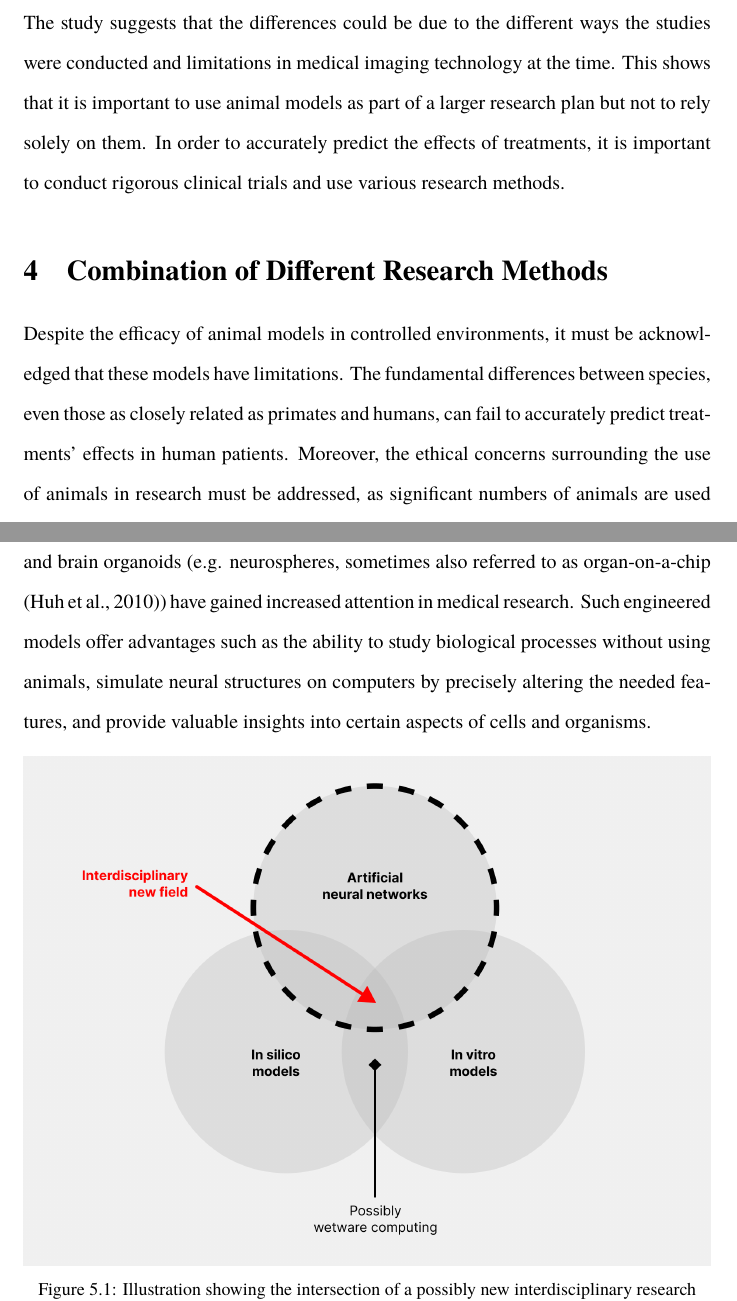
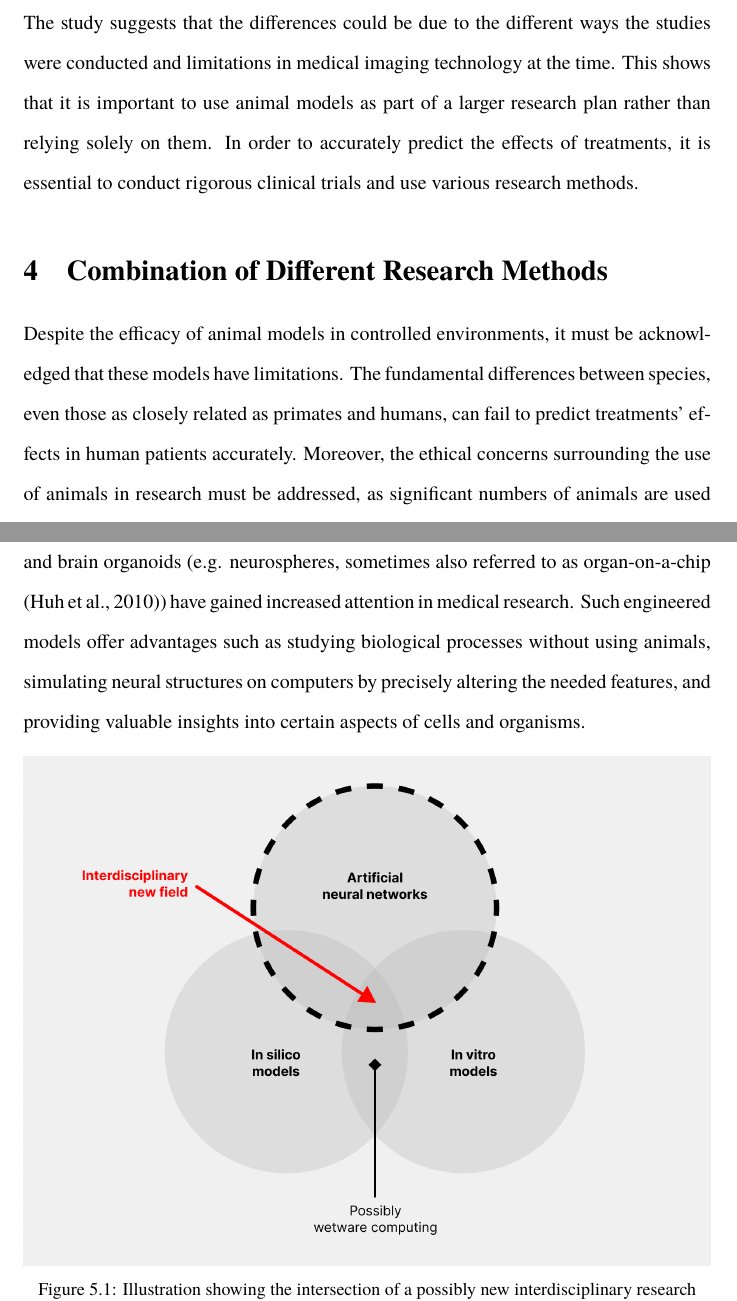
Before and after one commit to danburonline/public-writings, a LaTeX paper (02_essays/2023/04_essay/essay.tex): two parts of pages 11 and 13 of 16, joined at a grey line, cut so that both start at the same text. Compiled offline with pdfLaTeX.

Commit message:
Grammar double-checking

```diff
--- a/02_essays/2023/04_essay/essay.tex
+++ b/02_essays/2023/04_essay/essay.tex
@@ -221,12 +221,12 @@
 
   One example is the research paper “NXY-059 for the Treatment of Acute Stroke” by \cite{diener_nxy-059_2008}. This paper investigated the efficacy of NXY-059, a medication, in patients with Acute Ischemic Stroke (AIS). The study enrolled patients with stroke from May 2003 through June 2006 and included a randomised, double-blind, placebo-controlled study and a pooled analysis of the two studies as depicted in \autoref{fig:death-rates}.
 
-  The results of the clinical trials in stroke patients did not match the results of preclinical animal studies, which explored the role of NXY-059 in rats and small primates. The study suggests that the differences could be due to the different ways the studies were conducted and limitations in medical imaging technology at the time. This shows that it is important to use animal models as part of a larger research plan but not to rely solely on them. In order to accurately predict the effects of treatments, it is important to conduct rigorous clinical trials and use various research methods.
+  The results of the clinical trials in stroke patients did not match the results of preclinical animal studies, which explored the role of NXY-059 in rats and small primates. The study suggests that the differences could be due to the different ways the studies were conducted and limitations in medical imaging technology at the time. This shows that it is important to use animal models as part of a larger research plan rather than relying solely on them. In order to accurately predict the effects of treatments, it is essential to conduct rigorous clinical trials and use various research methods.
 
   \section{Combination of Different Research Methods}
   \label{sec:discussion}
 
-  Despite the efficacy of animal models in controlled environments, it must be acknowledged that these models have limitations. The fundamental differences between species, even those as closely related as primates and humans, can fail to accurately predict treatments’ effects in human patients. Moreover, the ethical concerns surrounding the use of animals in research must be addressed, as significant numbers of animals are used and discarded every year without yielding meaningful results. Furthermore, exploring the reasons why certain animal models are preferred over others, such as mice, rats, drosophila, zebrafish, and macaques, would be a thought-provoking topic for further discussion or a separate essay \citep{govuk_statistics_2022}.
+  Despite the efficacy of animal models in controlled environments, it must be acknowledged that these models have limitations. The fundamental differences between species, even those as closely related as primates and humans, can fail to predict treatments’ effects in human patients accurately. Moreover, the ethical concerns surrounding the use of animals in research must be addressed, as significant numbers of animals are used and discarded every year without yielding meaningful results. Furthermore, exploring the reasons why certain animal models are preferred over others, such as mice, rats, drosophila, zebrafish, and macaques, would be a thought-provoking topic for further discussion or a separate essay \citep{govuk_statistics_2022}.
 
   \vspace{10pt} % Increase vertical spacing before figure
   \begin{figure}[ht]
@@ -253,7 +253,7 @@
 
   This essay examined two cases in which animal models were beneficial for studying diseases related to the human brain and one example in which they were not.
 
-  In recent years, alternative models such as in vitro cell cultures, in silico models, and brain organoids (e.g. neurospheres, sometimes also referred to as organ-on-a-chip \citep{huh_reconstituting_2010}) have gained increased attention in medical research. Such engineered models offer advantages such as the ability to study biological processes without using animals, simulate neural structures on computers by precisely altering the needed features, and provide valuable insights into certain aspects of cells and organisms.
+  In recent years, alternative models such as in vitro cell cultures, in silico models, and brain organoids (e.g. neurospheres, sometimes also referred to as organ-on-a-chip \citep{huh_reconstituting_2010}) have gained increased attention in medical research. Such engineered models offer advantages such as studying biological processes without using animals, simulating neural structures on computers by precisely altering the needed features, and providing valuable insights into certain aspects of cells and organisms.
 
   \begin{figure}[ht]
     \centering
```
Also changed, not shown: 02_essays/2023/04_essay/essay.tex (14 more changed lines).
